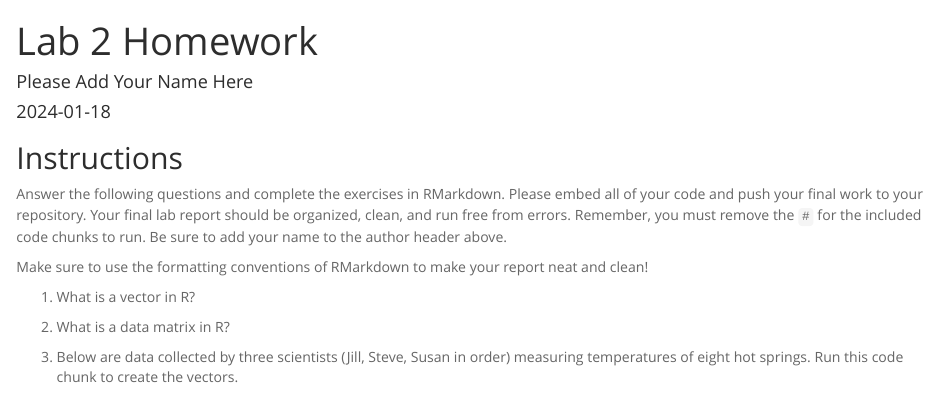
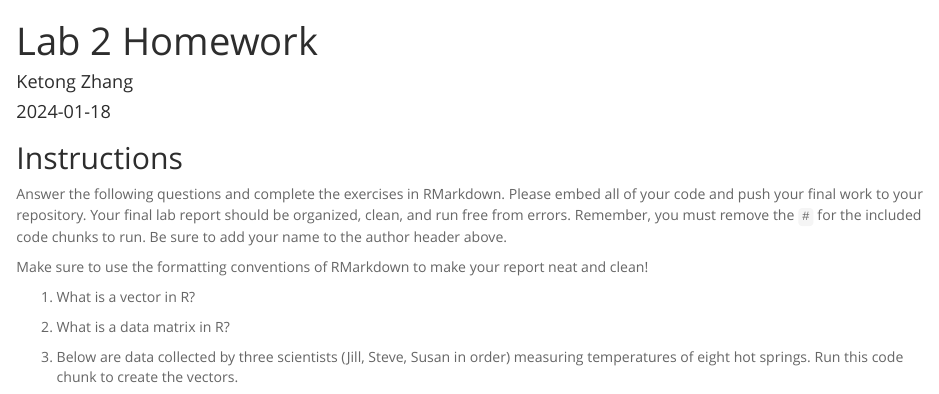
Before and after one commit to ketzhang/BIS15W2024_kzhang, an R Markdown document (lab2/lab2_hw.Rmd): the page in a window 1100 px wide, from its top. Rendered offline with R 4.5, knitr and Pandoc, with nearby package versions.

Commit message:
lab 2 hw update

```diff
--- a/lab2/lab2_hw.Rmd
+++ b/lab2/lab2_hw.Rmd
@@ -1,6 +1,6 @@
 ---
 title: "Lab 2 Homework"
-author: "Please Add Your Name Here"
+author: "Ketong Zhang"
 date: "`r Sys.Date()`"
 output:
   html_document:
```
Also changed, not shown: 1 other file.
